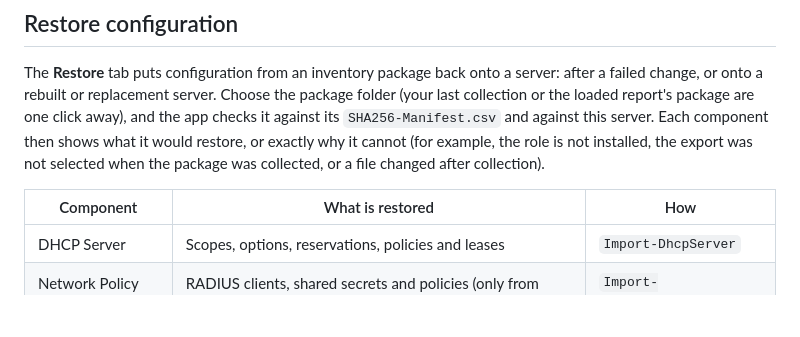
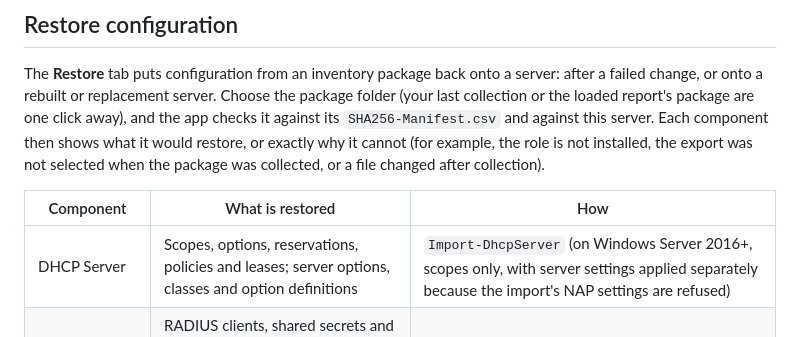
Before and after one commit to TechSavage1989/Server-Inventory-Configuration-Manager, a Markdown page: README.md, the part around the change. GitHub-like rendering; blank space fills up the shorter version.

Commit message:
README: describe DHCP restore on Windows Server 2016+
Co-Authored-By: Claude Opus 5.5 <noreply@anthropic.com>
Claude-Session: https://claude.ai/code/session_01AkZzWJd4n8w9BN2QEhNZPv

```diff
--- a/README.md
+++ b/README.md
@@ -110,7 +110,7 @@ The **Restore** tab puts configuration from an inventory package back onto a ser
 
 | Component | What is restored | How |
 | --- | --- | --- |
-| DHCP Server | Scopes, options, reservations, policies and leases | `Import-DhcpServer` |
+| DHCP Server | Scopes, options, reservations, policies and leases; server options, classes and option definitions | `Import-DhcpServer` (on Windows Server 2016+, scopes only, with server settings applied separately because the import's NAP settings are refused) |
 | Network Policy Server | RADIUS clients, shared secrets and policies (only from packages collected with sensitive exports allowed) | `Import-NpsConfiguration` |
 | Printers and print drivers | Print queues, drivers, ports and processors | PrintBRM |
 | IIS | Sites, bindings, application pools, applications | `appcmd restore backup` |
```
